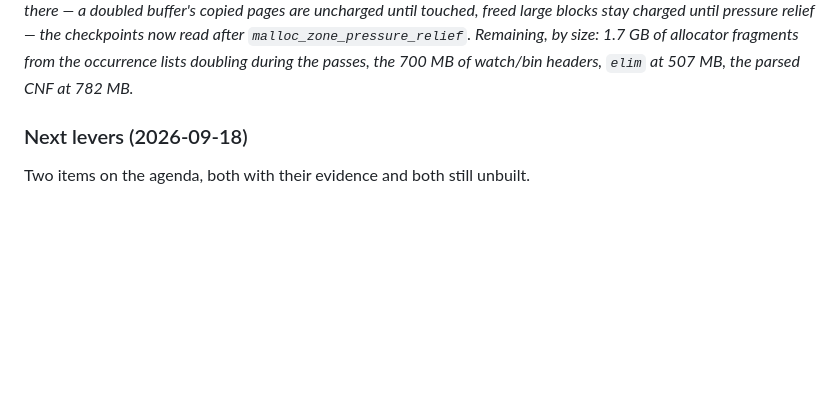
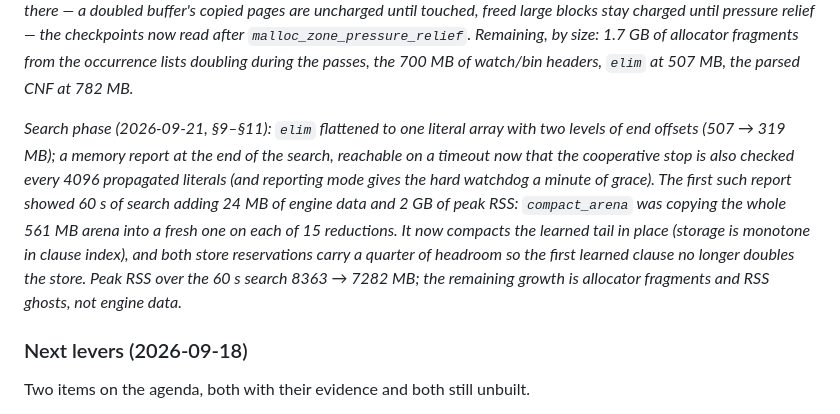
Before and after one commit to gsidebottom/logic, a Markdown page: doc/box_backend_design.md, the part around the change. Rendered like a GitHub page; blank space fills up the shorter version.

Commit message:
doc: design note for the flat elimination store, the end-of-search report and in-place compaction
Co-Authored-By: Claude Fable 5.1 <noreply@anthropic.com>

```diff
--- a/doc/box_backend_design.md
+++ b/doc/box_backend_design.md
@@ -968,6 +968,19 @@ charged until pressure relief — the checkpoints now read after
 `malloc_zone_pressure_relief`.  Remaining, by size: 1.7 GB of allocator
 fragments from the occurrence lists doubling during the passes, the 700 MB
 of watch/bin headers, `elim` at 507 MB, the parsed CNF at 782 MB.*
+
+*Search phase (2026-09-21, §9–§11): `elim` flattened to one literal array
+with two levels of end offsets (507 → 319 MB); a memory report at the end of
+the search, reachable on a timeout now that the cooperative stop is also
+checked every 4096 propagated literals (and reporting mode gives the hard
+watchdog a minute of grace).  The first such report showed 60 s of search
+adding 24 MB of engine data and 2 GB of peak RSS: `compact_arena` was
+copying the whole 561 MB arena into a fresh one on each of 15 reductions.
+It now compacts the learned tail in place (storage is monotone in clause
+index), and both store reservations carry a quarter of headroom so the
+first learned clause no longer doubles the store.  Peak RSS over the 60 s
+search 8363 → 7282 MB; the remaining growth is allocator fragments and RSS
+ghosts, not engine data.*
 
 ### Next levers (2026-09-18)
 
```
